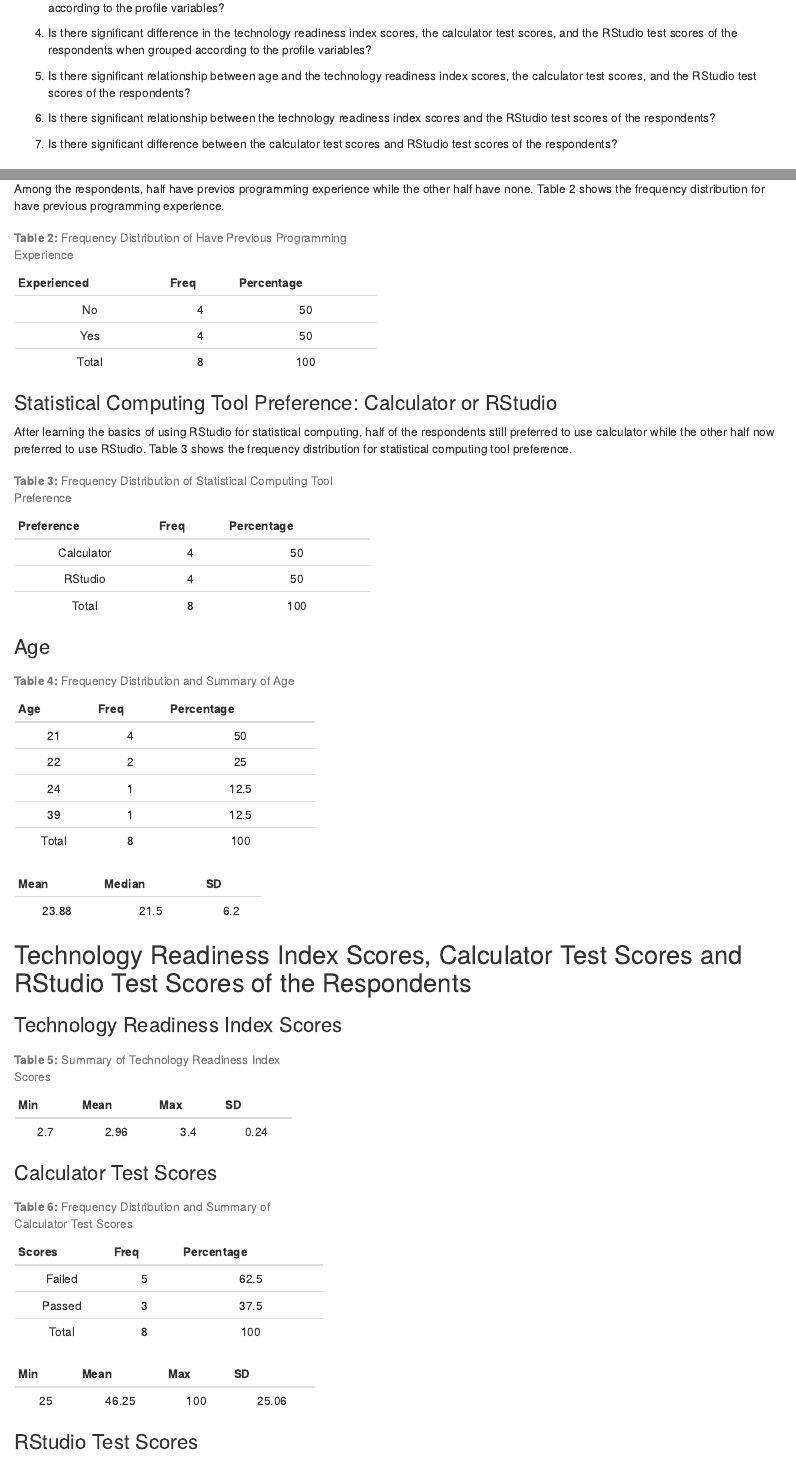
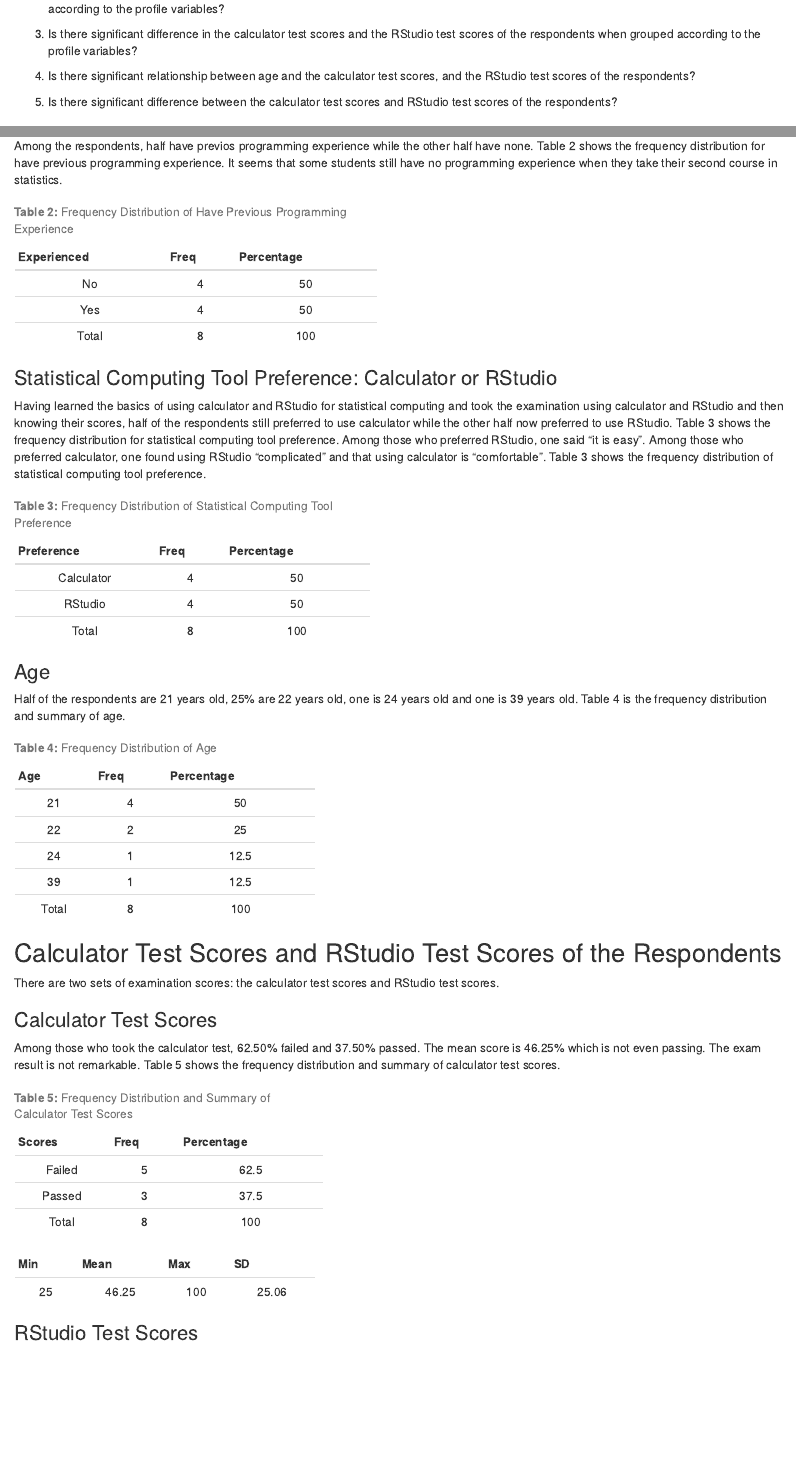
Before and after one commit to ellivromvvn/PhD_1stSem_1819, an R Markdown document (Research_CIA.Rmd): the page in a window 1100 px wide, from 1060 px down before the commit and from 1030 px down after it, so that both start at the same text, and a second part further down, joined at a grey line. Rendered offline with R 4.5, knitr and Pandoc, with nearby package versions; drawn as R Markdown's standard HTML page in place of the format the file asks for; code that draws random numbers runs with fixed seeds of ours.

Commit message:
changed style for table but nothing happened and still writing the results and discussion

````diff
--- a/Research_CIA.Rmd
+++ b/Research_CIA.Rmd
@@ -42 +42,2 @@
 
+3. Is there significant difference in the calculator test scores and the RStudio test scores of the respondents when grouped according to the profile variables?
@@ -44,18 +44,13 @@
 
-4. Is there significant difference in the technology readiness index scores, the calculator test scores, and the RStudio test scores of the respondents when grouped according to the profile variables?
+4. Is there significant relationship between age and the calculator test scores, and the RStudio test scores of the respondents?
 
-5. Is there significant relationship between age and the technology readiness index scores, the calculator test scores, and the RStudio test scores of the respondents?
-
-6. Is there significant relationship between the technology readiness index scores and the RStudio test scores of the respondents?
-
-7. Is there significant difference between the calculator test scores and RStudio test scores of the respondents?
+5. Is there significant difference between the calculator test scores and RStudio test scores of the respondents?
 
 ## Statement of the Hypothesis
 
 1. Is there significant difference between the calculator test scores and RStudio test scores of the respondents?
 
 2. the
-
 
 ## Significance of the Study
 
@@ -131,7 +127,7 @@
 
 ### Have Previous Programming Experience
 
-Among the respondents, half have previos programming experience while the other half have none. Table 2 shows the frequency distribution for have previous programming experience.
+Among the respondents, half have previos programming experience while the other half have none. Table 2 shows the frequency distribution for have previous programming experience. It seems that some students still have no programming experience when they take their second course in statistics.
 
 ```{r echo=F}
 a<-as.data.frame(table(Experienced),stringsAsFactors = F)
@@ -144,7 +140,7 @@
 
 ### Statistical Computing Tool Preference: Calculator or RStudio
 
-After learning the basics of using RStudio for statistical computing, half of the respondents still preferred to use calculator while the other half now preferred to use RStudio. Table 3 shows the frequency distribution for statistical computing tool preference.
+Having learned the basics of using calculator and RStudio for statistical computing and took the examination using calculator and RStudio and then knowing their scores, half of the respondents still preferred to use calculator while the other half now preferred to use RStudio. Table 3 shows the frequency distribution for statistical computing tool preference. Among those who preferred RStudio, one said "it is easy". Among those who preferred calculator, one found using RStudio "complicated" and that using calculator is "comfortable". Table 3 shows the frequency distribution of statistical computing tool preference.
 
 ```{r echo=F}
 a<-as.data.frame(table(Preference),stringsAsFactors = F)
@@ -157,35 +153,24 @@
 
 ### Age
 
+Half of the respondents are 21 years old, 25% are 22 years old, one is 24 years old and one is 39 years old. Table 4 is the frequency distribution and summary of age.
+
 ```{r echo=F}
 a<-as.data.frame(table(Age),stringsAsFactors = F)
 b<-prop.table(table(Age))
 a$Percentage<-round(100*c(b),digits=2)
 a[nrow(a)+1,]<-list("Total", 8, 100)
-Mean<-mean(Age)
-Median<-median(Age)
-SD<-sd(Age)
-c<-data.frame(Mean,Median,SD)
-set.caption("**Table 4:** Frequency Distribution and Summary of Age")
-pander(a)
-pander(round(c, digits = 2))
-```
-
-## Technology Readiness Index Scores, Calculator Test Scores and RStudio Test Scores of the Respondents
-
-### Technology Readiness Index Scores
-
-```{r echo=F}
-Min<-min(TRIScore)
-Mean<-round(mean(TRIScore),digits = 2)
-Max<-max(TRIScore)
-SD<-round(sd(TRIScore),digits = 2)
-a<-data.frame(Min,Mean,Max,SD)
-set.caption("**Table 5:** Summary of Technology Readiness Index Scores")
+set.caption("**Table 4:** Frequency Distribution of Age")
 pander(a)
 ```
 
+## Calculator Test Scores and RStudio Test Scores of the Respondents
+
+There are two sets of examination scores: the calculator test scores and RStudio test scores.
+
 ### Calculator Test Scores
+
+Among those who took the calculator test, 62.50% failed and 37.50% passed. The mean score is 46.25% which is not even passing. The exam result is not remarkable. Table 5 shows the frequency distribution and summary of calculator test scores.
 
 ```{r echo=F}
 Scores<-cut(data$CalcTest, breaks = c(0,49,100), labels = c("Failed","Passed"))
@@ -193,7 +178,7 @@
 b<-prop.table(table(Scores))
 a$Percentage<-round(100*c(b),digits=2)
 a[nrow(a)+1,]<-list("Total", 8, 100)
-set.caption("**Table 6:** Frequency Distribution and Summary of Calculator Test Scores")
+set.caption("**Table 5:** Frequency Distribution and Summary of Calculator Test Scores")
 Min<-min(CalcTest)
 Mean<-mean(CalcTest)
 Max<-max(CalcTest)
````
Also changed, not shown: Research_CIA.Rmd (8 more changed lines), 2 other files.
